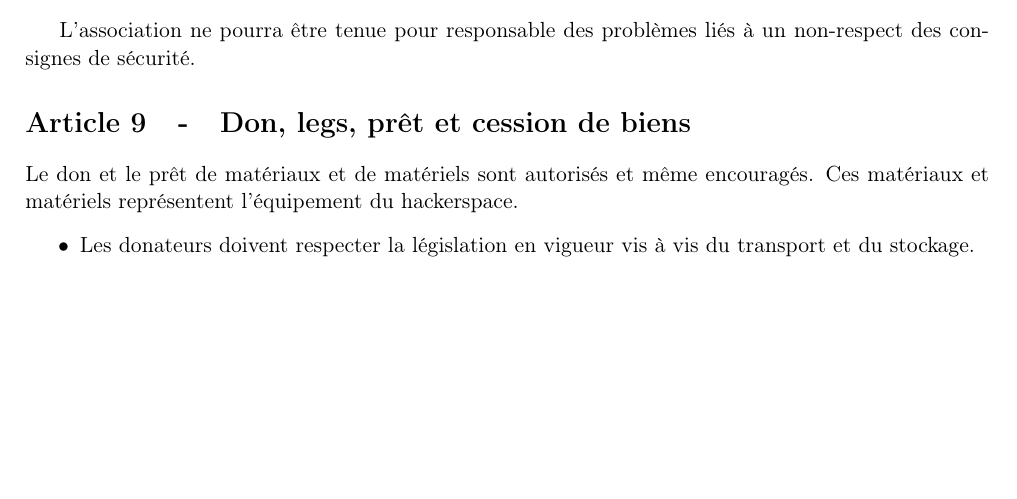
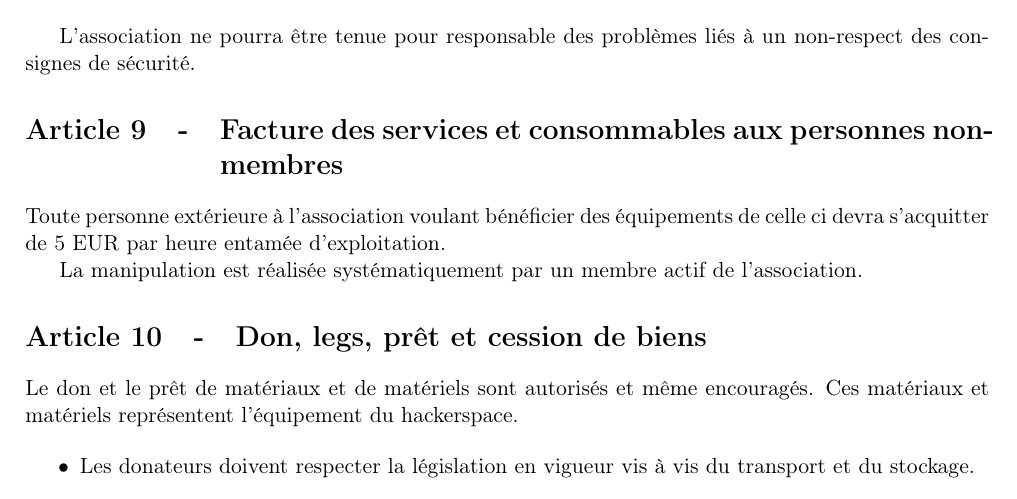
Before and after one commit to haum/legal, a LaTeX document (ri/ri.tex): part of page 2 of 3, cut so that both start at the same text, the shorter picture padded with empty space. Compiled offline with pdfLaTeX.

Commit message:
Ajout de l'article 'Facturation des services et consommables'

```diff
--- a/ri/ri.tex
+++ b/ri/ri.tex
@@ -124,6 +124,17 @@ Par ailleurs, un membre mettant à disposition des autres un équipement dont l'
 L'association ne pourra être tenue pour responsable des problèmes liés à un non-respect des consignes de sécurité.
 
 % }}}
+
+\section{Facture des services et consommables aux personnes non-membres}
+
+Toute personne extérieure à l'association voulant bénéficier des
+équipements de celle ci devra s'acquitter de 5 EUR par heure entamée
+d'exploitation.
+
+
+La manipulation est réalisée systématiquement par un membre actif de
+l'association.
+
 \section{Don, legs, prêt et cession de biens} % {{{
 
 Le don et le prêt de matériaux et de matériels sont autorisés et même encouragés. Ces matériaux et matériels représentent l'équipement du hackerspace.
```
Also changed, not shown: ri/ri.pdf.
